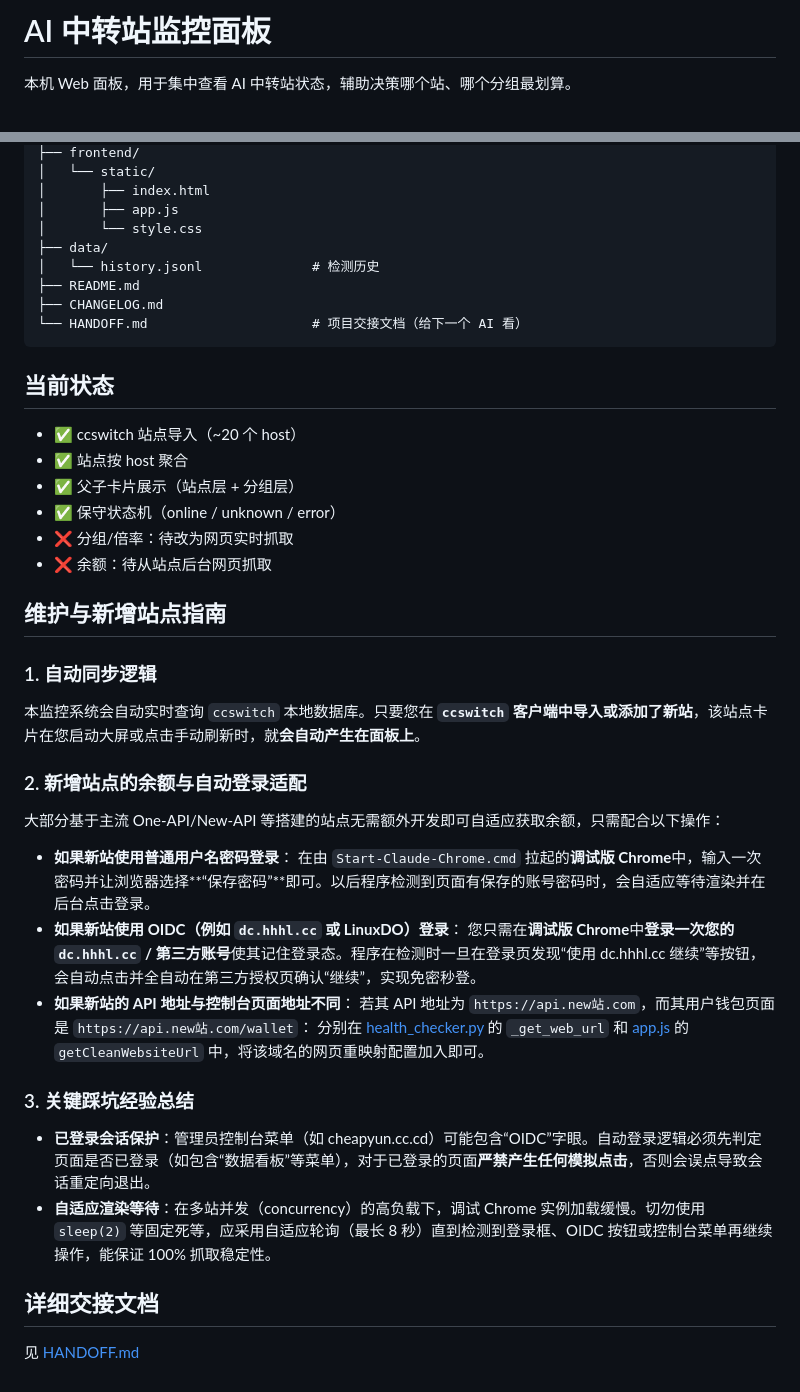
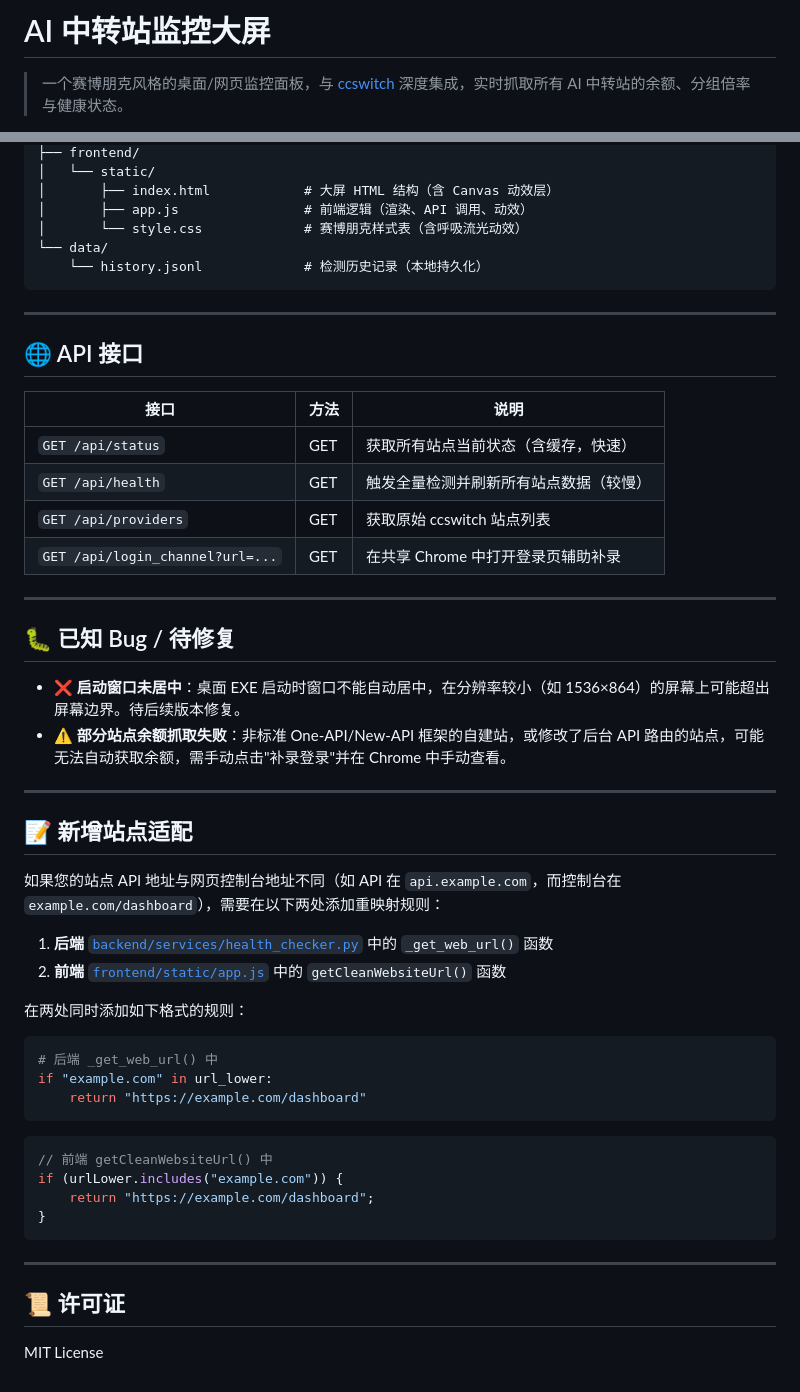
Before and after one commit to star-power0/ai-proxy-monitor, a Markdown page: README.md, 2 parts joined by grey strips. GitHub-like rendering.

Commit message:
docs: rewrite README with full architecture, usage guide and known bugs

````diff
--- a/README.md
+++ b/README.md
@@ -1,4 +1,4 @@
-# AI 中转站监控面板
+# AI 中转站监控大屏
 
-本机 Web 面板，用于集中查看 AI 中转站状态，辅助决策哪个站、哪个分组最划算。
+> 一个赛博朋克风格的桌面/网页监控面板，与 [ccswitch](https://github.com/CCBluX/cc-switch) 深度集成，实时抓取所有 AI 中转站的余额、分组倍率与健康状态。
 
@@ -34,44 +177,54 @@ ai-proxy-monitor/
 ├── frontend/
 │   └── static/
-│       ├── index.html
-│       ├── app.js
-│       └── style.css
-├── data/
-│   └── history.jsonl              # 检测历史
-├── README.md
-├── CHANGELOG.md
-└── HANDOFF.md                     # 项目交接文档（给下一个 AI 看）
+│       ├── index.html            # 大屏 HTML 结构（含 Canvas 动效层）
+│       ├── app.js                # 前端逻辑（渲染、API 调用、动效）
+│       └── style.css             # 赛博朋克样式表（含呼吸流光动效）
+└── data/
+    └── history.jsonl             # 检测历史记录（本地持久化）
 ```
 
-## 当前状态
+---
 
-- ✅ ccswitch 站点导入（~20 个 host）
-- ✅ 站点按 host 聚合
-- ✅ 父子卡片展示（站点层 + 分组层）
-- ✅ 保守状态机（online / unknown / error）
-- ❌ 分组/倍率：待改为网页实时抓取
-- ❌ 余额：待从站点后台网页抓取
+## 🌐 API 接口
 
-## 维护与新增站点指南
+| 接口 | 方法 | 说明 |
+|------|------|------|
+| `GET /api/status` | GET | 获取所有站点当前状态（含缓存，快速） |
+| `GET /api/health` | GET | 触发全量检测并刷新所有站点数据（较慢） |
+| `GET /api/providers` | GET | 获取原始 ccswitch 站点列表 |
+| `GET /api/login_channel?url=...` | GET | 在共享 Chrome 中打开登录页辅助补录 |
 
-### 1. 自动同步逻辑
-本监控系统会自动实时查询 `ccswitch` 本地数据库。只要您在 **`ccswitch` 客户端中导入或添加了新站**，该站点卡片在您启动大屏或点击手动刷新时，就**会自动产生在面板上**。
+---
 
-### 2. 新增站点的余额与自动登录适配
-大部分基于主流 One-API/New-API 等搭建的站点无需额外开发即可自适应获取余额，只需配合以下操作：
+## 🐛 已知 Bug / 待修复
 
-* **如果新站使用普通用户名密码登录**：
-  在由 `Start-Claude-Chrome.cmd` 拉起的**调试版 Chrome**中，输入一次密码并让浏览器选择**“保存密码”**即可。以后程序检测到页面有保存的账号密码时，会自适应等待渲染并在后台点击登录。
-* **如果新站使用 OIDC（例如 `dc.hhhl.cc` 或 LinuxDO）登录**：
-  您只需在**调试版 Chrome**中**登录一次您的 `dc.hhhl.cc` / 第三方账号**使其记住登录态。程序在检测时一旦在登录页发现“使用 dc.hhhl.cc 继续”等按钮，会自动点击并全自动在第三方授权页确认“继续”，实现免密秒登。
-* **如果新站的 API 地址与控制台页面地址不同**：
-  若其 API 地址为 `https://api.new站.com`，而其用户钱包页面是 `https://api.new站.com/wallet`：
-  分别在 [health_checker.py](backend/services/health_checker.py) 的 `_get_web_url` 和 [app.js](frontend/static/app.js) 的 `getCleanWebsiteUrl` 中，将该域名的网页重映射配置加入即可。
+- **❌ 启动窗口未居中**：桌面 EXE 启动时窗口不能自动居中，在分辨率较小（如 1536×864）的屏幕上可能超出屏幕边界。待后续版本修复。
+- **⚠️ 部分站点余额抓取失败**：非标准 One-API/New-API 框架的自建站，或修改了后台 API 路由的站点，可能无法自动获取余额，需手动点击"补录登录"并在 Chrome 中手动查看。
 
-### 3. 关键踩坑经验总结
-* **已登录会话保护**：管理员控制台菜单（如 cheapyun.cc.cd）可能包含“OIDC”字眼。自动登录逻辑必须先判定页面是否已登录（如包含“数据看板”等菜单），对于已登录的页面**严禁产生任何模拟点击**，否则会误点导致会话重定向退出。
-* **自适应渲染等待**：在多站并发（concurrency）的高负载下，调试 Chrome 实例加载缓慢。切勿使用 `sleep(2)` 等固定死等，应采用自适应轮询（最长 8 秒）直到检测到登录框、OIDC 按钮或控制台菜单再继续操作，能保证 100% 抓取稳定性。
+---
 
-## 详细交接文档
+## 📝 新增站点适配
 
-见 [HANDOFF.md](HANDOFF.md)
+如果您的站点 API 地址与网页控制台地址不同（如 API 在 `api.example.com`，而控制台在 `example.com/dashboard`），需要在以下两处添加重映射规则：
+
+1. **后端** [`backend/services/health_checker.py`](backend/services/health_checker.py) 中的 `_get_web_url()` 函数
+2. **前端** [`frontend/static/app.js`](frontend/static/app.js) 中的 `getCleanWebsiteUrl()` 函数
+
+在两处同时添加如下格式的规则：
+```python
+# 后端 _get_web_url() 中
+if "example.com" in url_lower:
+    return "https://example.com/dashboard"
+```
+```javascript
+// 前端 getCleanWebsiteUrl() 中
+if (urlLower.includes("example.com")) {
+    return "https://example.com/dashboard";
+}
+```
+
+---
+
+## 📜 许可证
+
+MIT License
````
Also changed, not shown: other parts of README.md (+159 -16 lines).
